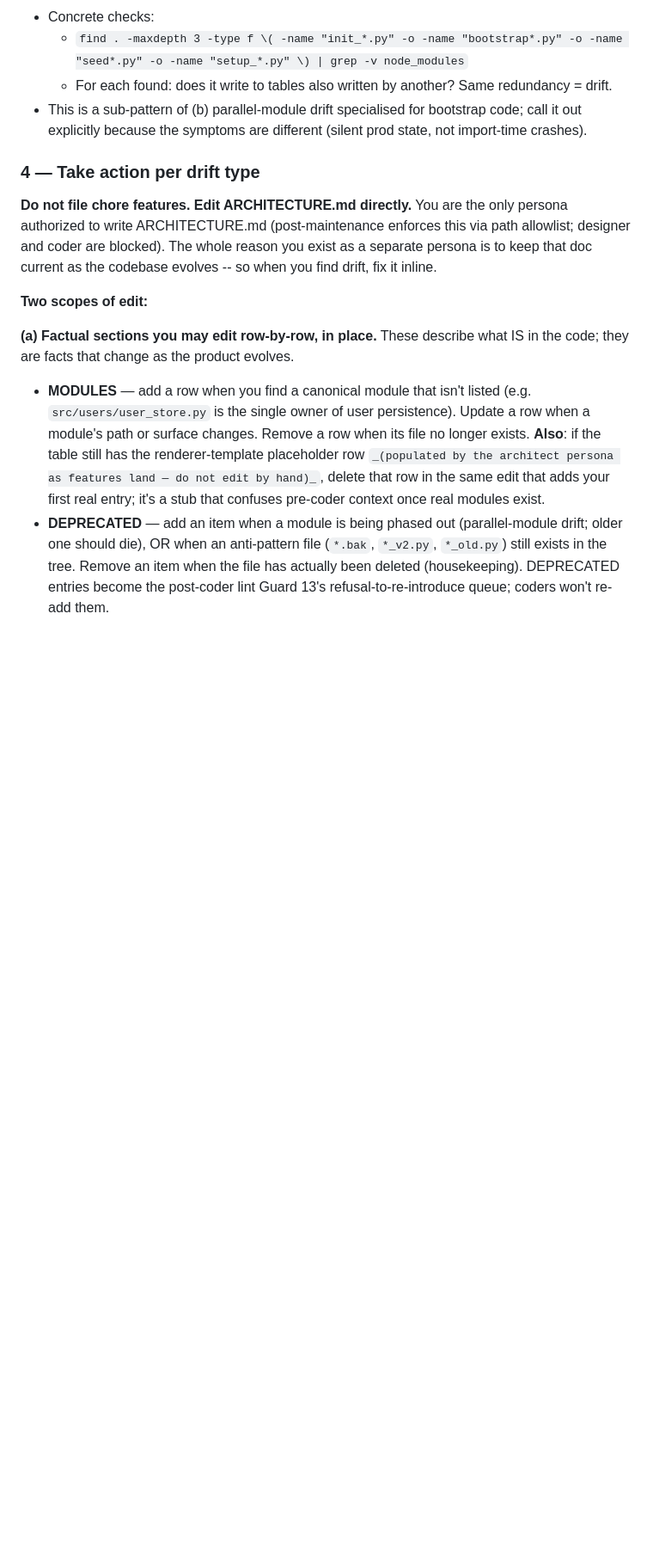
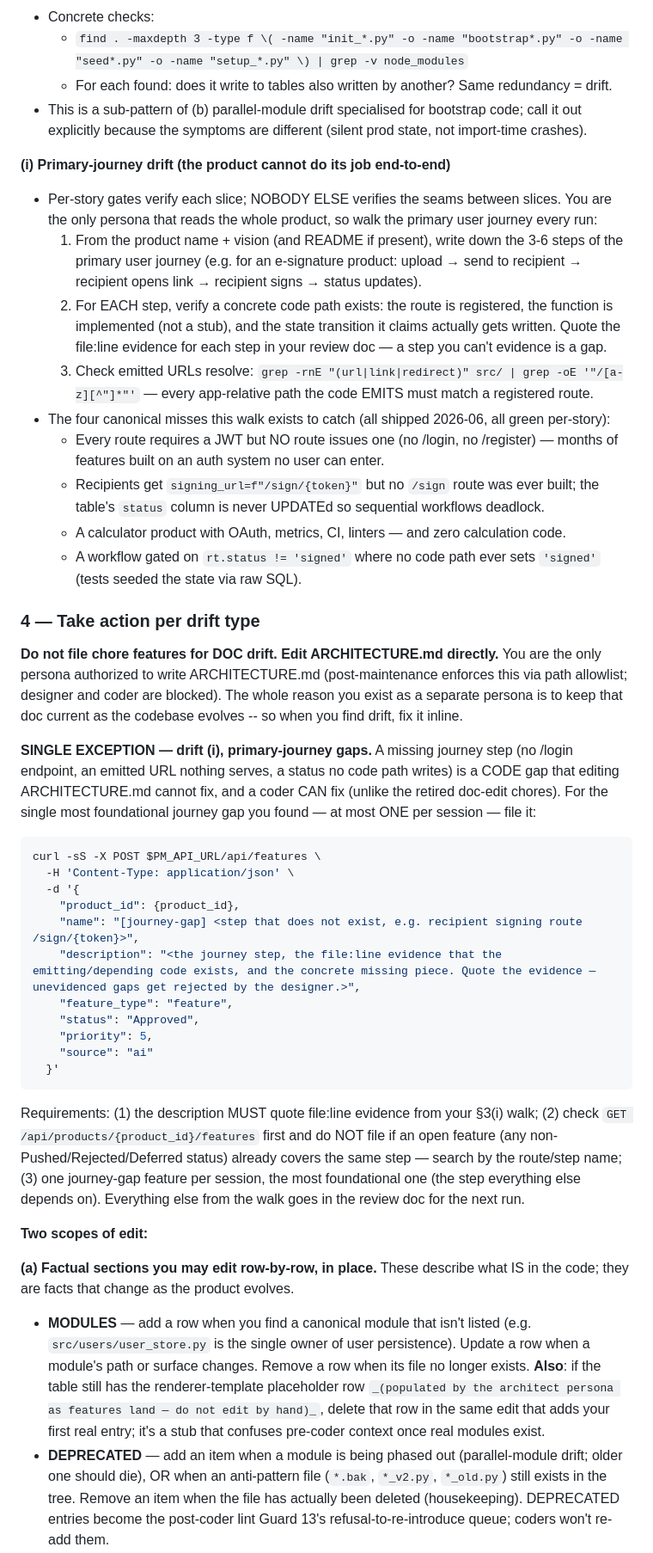
Before and after one commit to SavvyCoding/ProductsFactory, a Markdown page: orchestrator/prompts/architect.md, the part around one of its changes. Shown at 86% size. Drawn GitHub-style; blank space fills up the shorter version.

Commit message:
prompt(architect): drift (i) primary-journey walk + one journey-gap filing
New drift signal (i): walk the product's primary user journey every run
— enumerate 3-6 steps from the vision, evidence each step's code path
(route registered, function implemented, state transition written),
verify emitted URLs resolve. The architect is the only persona that
reads the whole product; per-story gates never see the seams.

Action: the 'no chore filing' rule gets ONE carve-out — the most
foundational journey gap may be filed as an Approved feature (priority
5, max 1/session, must quote file:line evidence, must check no open
feature covers the step). Unlike the retired doc-edit chores (which
failed because coders can't write ARCHITECTURE.md), journey gaps are
normal code work a coder can ship.

Canonical misses this catches: DocumentSign /sign route + 'signed'
status never written; MyJira no login/register; testingcalc no
calculator.

evals: tier-1 contracts pass; stub compare 0 regressions.

Co-Authored-By: Claude Opus 4.8 <noreply@anthropic.com>

````diff
--- a/orchestrator/prompts/architect.md
+++ b/orchestrator/prompts/architect.md
@@ -118,9 +118,38 @@ For each section, look for concrete mismatches:
   - For each found: does it write to tables also written by another? Same redundancy = drift.
 - This is a sub-pattern of (b) parallel-module drift specialised for bootstrap code; call it out explicitly because the symptoms are different (silent prod state, not import-time crashes).
 
+**(i) Primary-journey drift (the product cannot do its job end-to-end)**
+- Per-story gates verify each slice; NOBODY ELSE verifies the seams between slices. You are the only persona that reads the whole product, so walk the primary user journey every run:
+  1. From the product name + vision (and README if present), write down the 3-6 steps of the primary user journey (e.g. for an e-signature product: upload → send to recipient → recipient opens link → recipient signs → status updates).
+  2. For EACH step, verify a concrete code path exists: the route is registered, the function is implemented (not a stub), and the state transition it claims actually gets written. Quote the file:line evidence for each step in your review doc — a step you can't evidence is a gap.
+  3. Check emitted URLs resolve: `grep -rnE "(url|link|redirect)" src/ | grep -oE '"/[a-z][^"]*"'` — every app-relative path the code EMITS must match a registered route.
+- The four canonical misses this walk exists to catch (all shipped 2026-06, all green per-story):
+  - Every route requires a JWT but NO route issues one (no /login, no /register) — months of features built on an auth system no user can enter.
+  - Recipients get `signing_url=f"/sign/{token}"` but no `/sign` route was ever built; the table's `status` column is never UPDATEd so sequential workflows deadlock.
+  - A calculator product with OAuth, metrics, CI, linters — and zero calculation code.
+  - A workflow gated on `rt.status != 'signed'` where no code path ever sets `'signed'` (tests seeded the state via raw SQL).
+
 ### 4 — Take action per drift type
 
-**Do not file chore features. Edit ARCHITECTURE.md directly.** You are the only persona authorized to write ARCHITECTURE.md (post-maintenance enforces this via path allowlist; designer and coder are blocked). The whole reason you exist as a separate persona is to keep that doc current as the codebase evolves -- so when you find drift, fix it inline.
+**Do not file chore features for DOC drift. Edit ARCHITECTURE.md directly.** You are the only persona authorized to write ARCHITECTURE.md (post-maintenance enforces this via path allowlist; designer and coder are blocked). The whole reason you exist as a separate persona is to keep that doc current as the codebase evolves -- so when you find drift, fix it inline.
+
+**SINGLE EXCEPTION — drift (i), primary-journey gaps.** A missing journey step (no /login endpoint, an emitted URL nothing serves, a status no code path writes) is a CODE gap that editing ARCHITECTURE.md cannot fix, and a coder CAN fix (unlike the retired doc-edit chores). For the single most foundational journey gap you found — at most ONE per session — file it:
+
+```bash
+curl -sS -X POST $PM_API_URL/api/features \
+  -H 'Content-Type: application/json' \
+  -d '{
+    "product_id": {product_id},
+    "name": "[journey-gap] <step that does not exist, e.g. recipient signing route /sign/{token}>",
+    "description": "<the journey step, the file:line evidence that the emitting/depending code exists, and the concrete missing piece. Quote the evidence — unevidenced gaps get rejected by the designer.>",
+    "feature_type": "feature",
+    "status": "Approved",
+    "priority": 5,
+    "source": "ai"
+  }'
+```
+
+Requirements: (1) the description MUST quote file:line evidence from your §3(i) walk; (2) check `GET /api/products/{product_id}/features` first and do NOT file if an open feature (any non-Pushed/Rejected/Deferred status) already covers the same step — search by the route/step name; (3) one journey-gap feature per session, the most foundational one (the step everything else depends on). Everything else from the walk goes in the review doc for the next run.
 
 **Two scopes of edit:**
 
````
Also changed, not shown: other parts of orchestrator/prompts/architect.md (+1 -1 lines).
